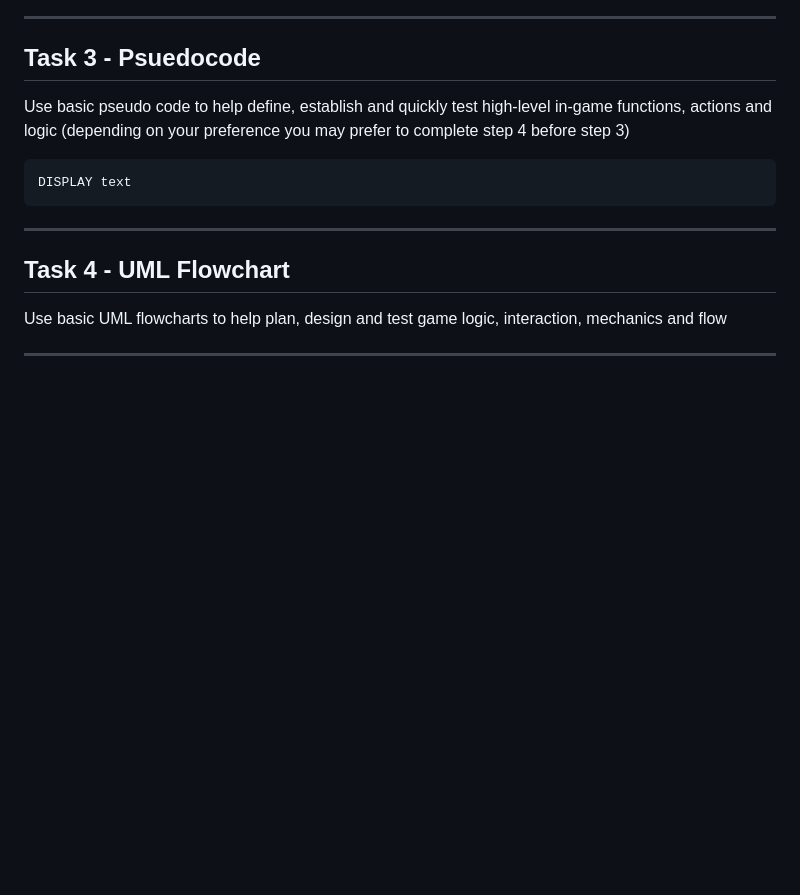
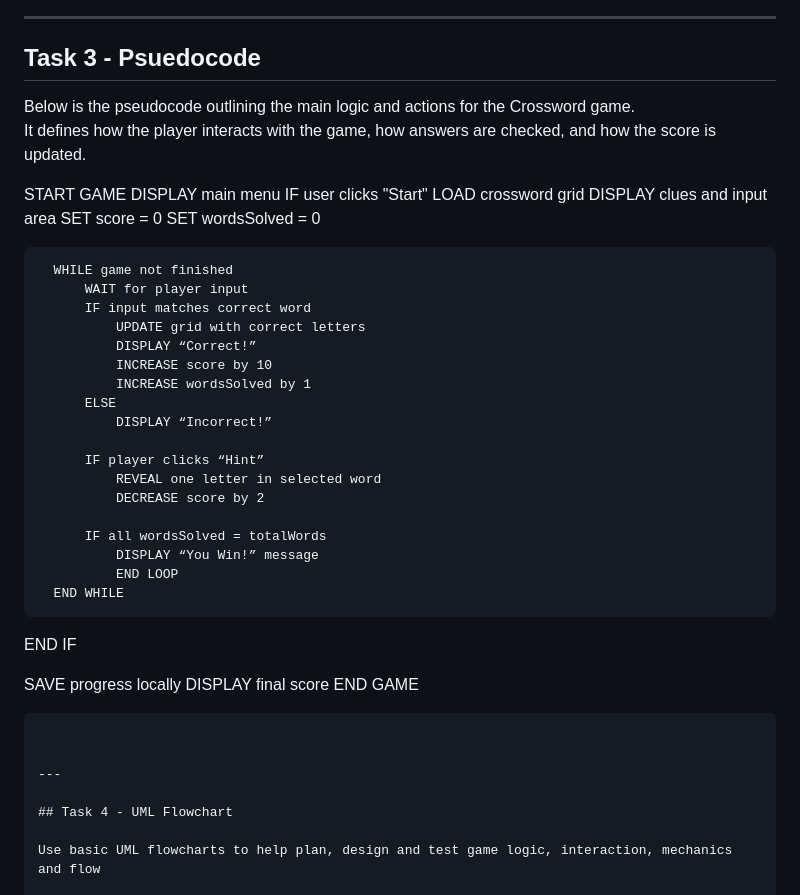
Before and after one commit to IHaveNoIdea-HAH/Software-Development-Assignment-1, a Markdown page: README.md, the part around the change. Rendered like a GitHub page; blank space fills up the shorter version.

````diff
--- a/README.md
+++ b/README.md
@@ -323,10 +323,42 @@ These requirements ensure the game remains achievable while maintaining a polish
 
 ## Task 3 - Psuedocode
 
-Use basic pseudo code to help define, establish and quickly test high-level in-game functions, actions and logic (depending on your preference you may prefer to complete step 4 before step 3)
+Below is the pseudocode outlining the main logic and actions for the Crossword game.
+It defines how the player interacts with the game, how answers are checked, and how the score is updated.
+
+START GAME
+  DISPLAY main menu
+  IF user clicks "Start"
+      LOAD crossword grid
+      DISPLAY clues and input area
+      SET score = 0
+      SET wordsSolved = 0
+
+      WHILE game not finished
+          WAIT for player input
+          IF input matches correct word
+              UPDATE grid with correct letters
+              DISPLAY “Correct!”
+              INCREASE score by 10
+              INCREASE wordsSolved by 1
+          ELSE
+              DISPLAY “Incorrect!”
+
+          IF player clicks “Hint”
+              REVEAL one letter in selected word
+              DECREASE score by 2
+
+          IF all wordsSolved = totalWords
+              DISPLAY “You Win!” message
+              END LOOP
+      END WHILE
+  END IF
+
+SAVE progress locally
+DISPLAY final score
+END GAME
 ```
-DISPLAY text
-```
+
 
 ---
 
````
